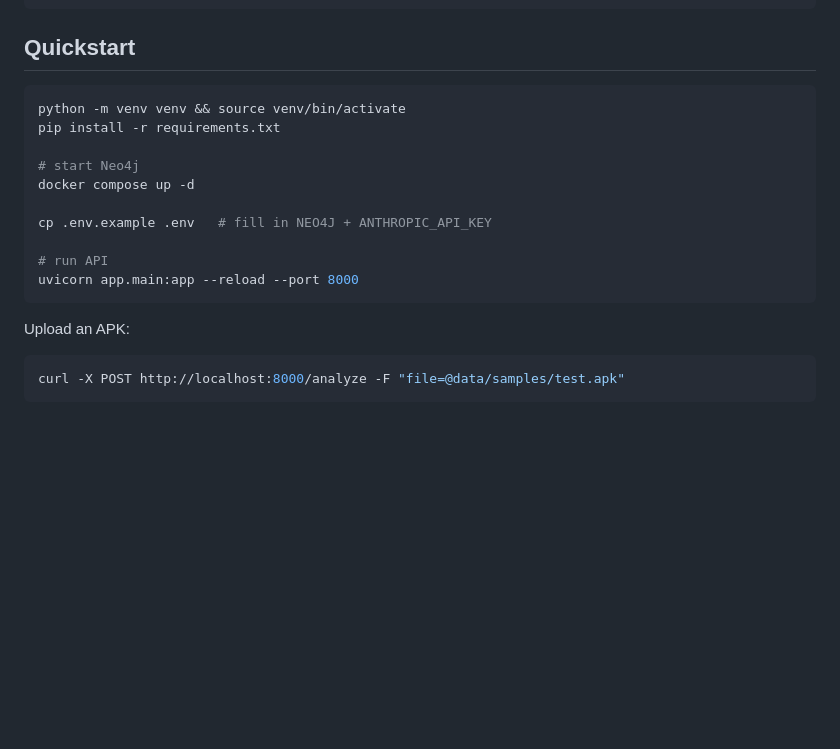
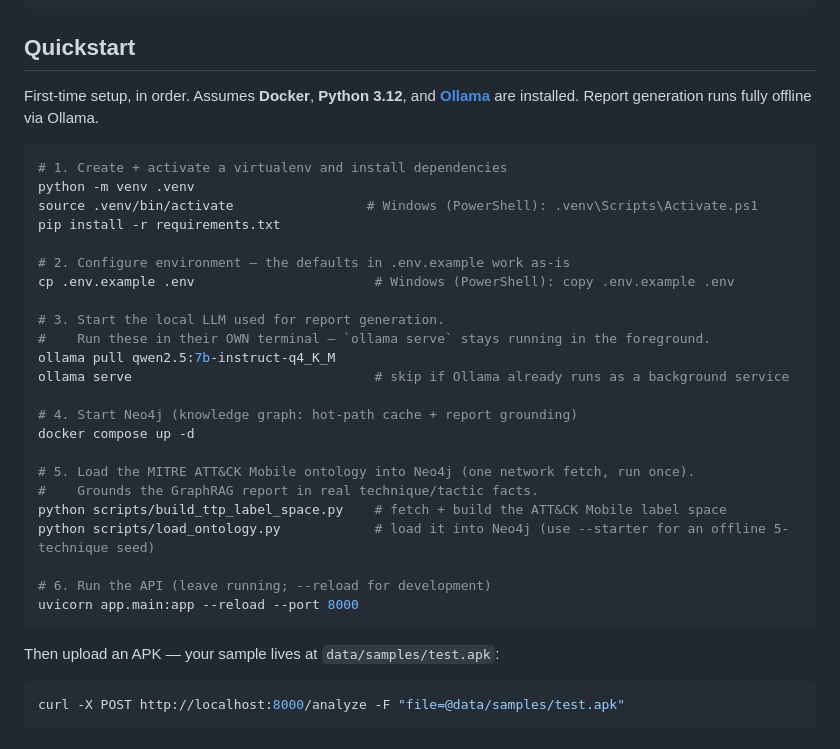
Before and after one commit to rohit-sundar/guardgraph-ai, a Markdown page: README.md, the part around the change. Rendered like a GitHub page; blank space fills up the shorter version.

Commit message:
docs(README): complete the quickstart with Ollama + ontology setup steps

````diff
--- a/README.md
+++ b/README.md
@@ -34,20 +34,37 @@ guardgraph-ai/
 
 ## Quickstart
 
+First-time setup, in order. Assumes **Docker**, **Python 3.12**, and
+[**Ollama**](https://ollama.com) are installed. Report generation runs fully
+offline via Ollama.
+
 ```bash
-python -m venv venv && source venv/bin/activate
+# 1. Create + activate a virtualenv and install dependencies
+python -m venv .venv
+source .venv/bin/activate                 # Windows (PowerShell): .venv\Scripts\Activate.ps1
 pip install -r requirements.txt
 
-# start Neo4j
+# 2. Configure environment — the defaults in .env.example work as-is
+cp .env.example .env                       # Windows (PowerShell): copy .env.example .env
+
+# 3. Start the local LLM used for report generation.
+#    Run these in their OWN terminal — `ollama serve` stays running in the foreground.
+ollama pull qwen2.5:7b-instruct-q4_K_M
+ollama serve                               # skip if Ollama already runs as a background service
+
+# 4. Start Neo4j (knowledge graph: hot-path cache + report grounding)
 docker compose up -d
 
-cp .env.example .env   # fill in NEO4J + ANTHROPIC_API_KEY
+# 5. Load the MITRE ATT&CK Mobile ontology into Neo4j (one network fetch, run once).
+#    Grounds the GraphRAG report in real technique/tactic facts.
+python scripts/build_ttp_label_space.py    # fetch + build the ATT&CK Mobile label space
+python scripts/load_ontology.py            # load it into Neo4j (use --starter for an offline 5-technique seed)
 
-# run API
+# 6. Run the API (leave running; --reload for development)
 uvicorn app.main:app --reload --port 8000
 ```
 
-Upload an APK:
+Then upload an APK — your sample lives at `data/samples/test.apk`:
 ```bash
 curl -X POST http://localhost:8000/analyze -F "file=@data/samples/test.apk"
 ```
````
